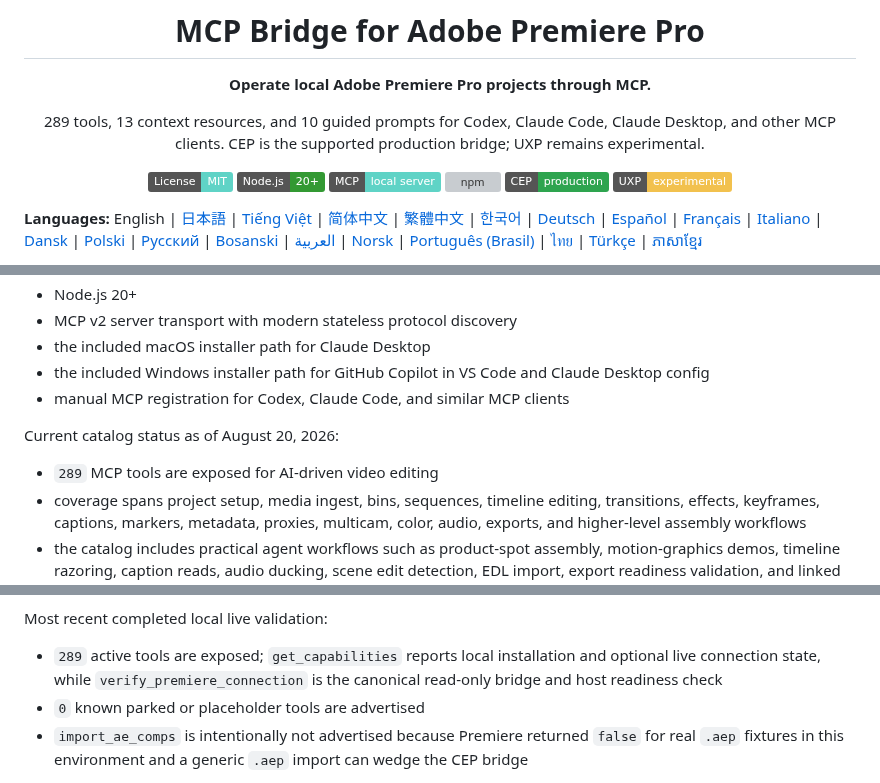
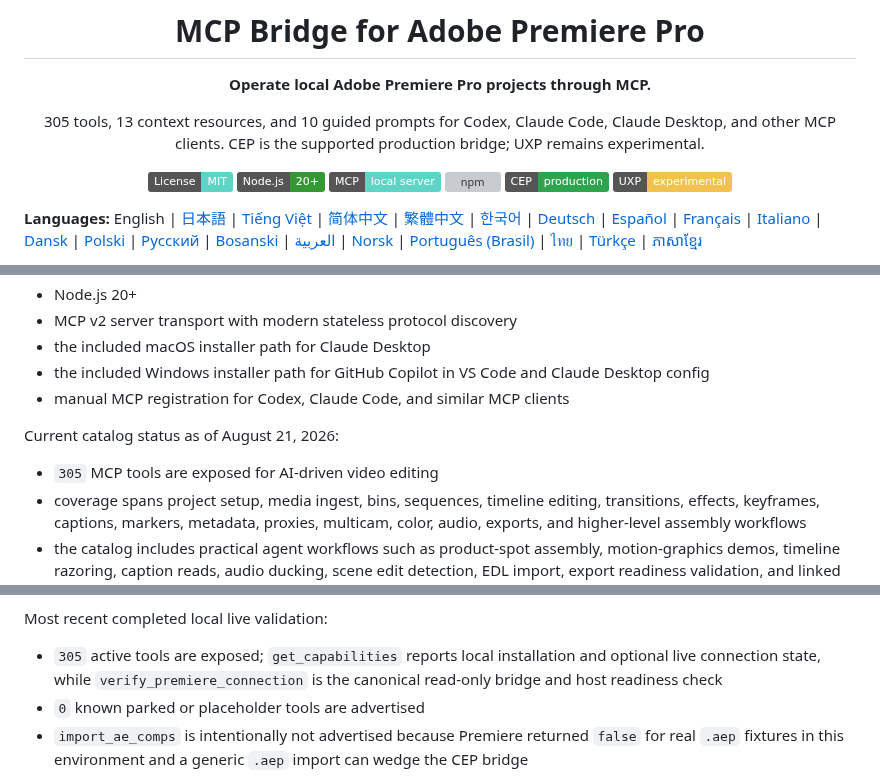
Before and after one commit to skrfilms/premiere-mcp, a Markdown page: README.md, 3 parts joined by grey strips. Drawn GitHub-style; badges without logos; grey boxes are pictures that could not be loaded.

```diff
--- a/README.md
+++ b/README.md
@@ -4,7 +4,7 @@
 
 **Operate local Adobe Premiere Pro projects through MCP.**
 
-289 tools, 13 context resources, and 10 guided prompts for Codex, Claude Code, Claude Desktop, and other MCP clients. CEP is the supported production bridge; UXP remains experimental.
+305 tools, 13 context resources, and 10 guided prompts for Codex, Claude Code, Claude Desktop, and other MCP clients. CEP is the supported production bridge; UXP remains experimental.
 
 [![License: MIT](https://img.shields.io/badge/License-MIT-5fd3c6.svg)](LICENSE.md)
 [![Node.js](https://img.shields.io/badge/Node.js-20%2B-339933.svg)](https://nodejs.org/)
@@ -122,9 +122,9 @@ This repository is currently validated for:
 - the included Windows installer path for GitHub Copilot in VS Code and Claude Desktop config
 - manual MCP registration for Codex, Claude Code, and similar MCP clients
 
-Current catalog status as of August 20, 2026:
+Current catalog status as of August 21, 2026:
 
-- `289` MCP tools are exposed for AI-driven video editing
+- `305` MCP tools are exposed for AI-driven video editing
 - coverage spans project setup, media ingest, bins, sequences, timeline editing, transitions, effects, keyframes, captions, markers, metadata, proxies, multicam, color, audio, exports, and higher-level assembly workflows
 - the catalog includes practical agent workflows such as product-spot assembly, motion-graphics demos, timeline razoring, caption reads, audio ducking, scene edit detection, EDL import, export readiness validation, and linked audio/video operations
 - local-compute tools that Premiere's scripting API cannot provide: `detect_silence` (ffmpeg), `transcribe_to_srt` (local OpenAI Whisper speech-to-text), `probe_media` (ffprobe ground-truth metadata), and `generate_scope` (ffmpeg waveform / vectorscope / histogram / RGB-parade images) — each probes for its binary and returns install guidance instead of failing silently
@@ -133,7 +133,7 @@ Current catalog status as of August 20, 2026:
 
 Most recent completed local live validation:
 
-- `289` active tools are exposed; `get_capabilities` reports local installation and optional live connection state, while `verify_premiere_connection` is the canonical read-only bridge and host readiness check
+- `305` active tools are exposed; `get_capabilities` reports local installation and optional live connection state, while `verify_premiere_connection` is the canonical read-only bridge and host readiness check
 - `0` known parked or placeholder tools are advertised
 - `import_ae_comps` is intentionally not advertised because Premiere returned `false` for real `.aep` fixtures in this environment and a generic `.aep` import can wedge the CEP bridge
 
```
Also changed, not shown: other parts of README.md (+6 -1 lines).
